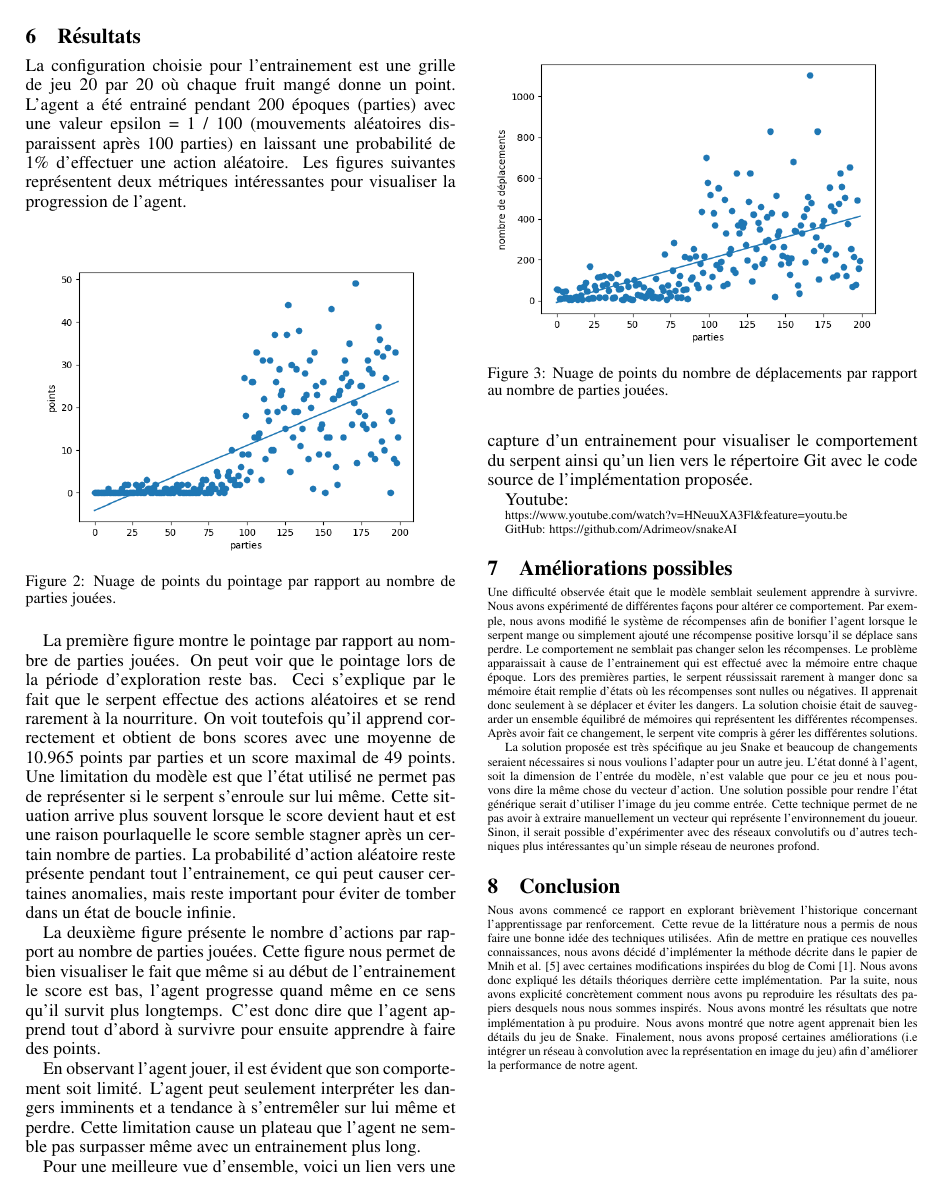
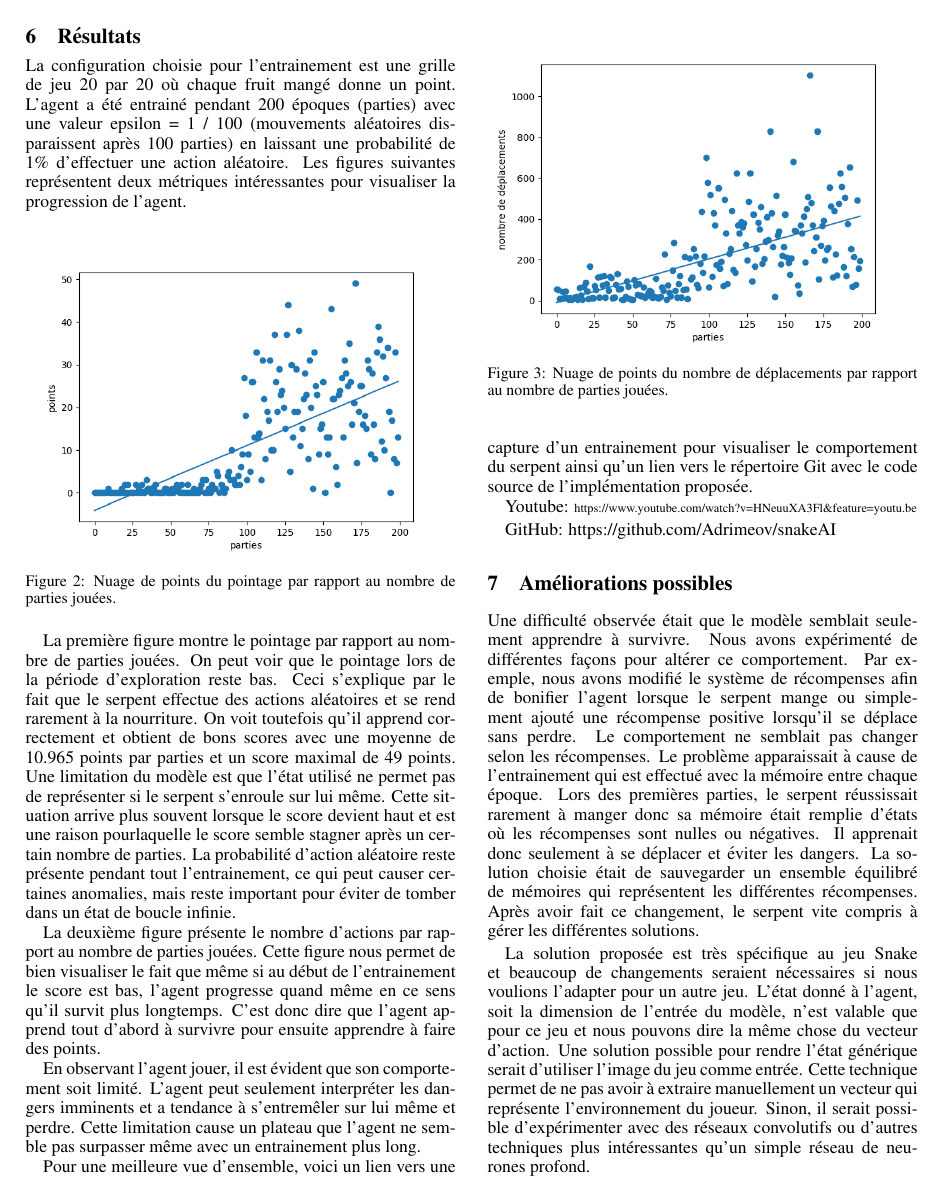
Before and after one commit to Adrimeov/snakeAI, a LaTeX paper (Rapport/Rapport Final.tex): page 4 of 5. Compiled offline with pdfLaTeX.

Commit message:
Ajustement de la taille du texte a la fin

```diff
--- a/Rapport/Rapport Final.tex
+++ b/Rapport/Rapport Final.tex
@@ -178,10 +178,9 @@ En observant l'agent jouer, il est évident que son comportement soit limité. L
 Pour une meilleure vue d'ensemble, voici un lien vers une capture d’un entrainement pour visualiser le comportement du serpent ainsi qu'un lien vers le répertoire Git avec le code source de l'implémentation proposée.
 
 Youtube:
-
 \scriptsize\href{https://www.youtube.com/watch?v=HNeuuXA3Flg&feature=youtu.be}{https://www.youtube.com/watch?v=HNeuuXA3Fl\&feature=youtu.be}
 
-GitHub:
+\normalsize GitHub:
 \href{https://github.com/Adrimeov/snakeAI}{https://github.com/Adrimeov/snakeAI}
 
 
```
